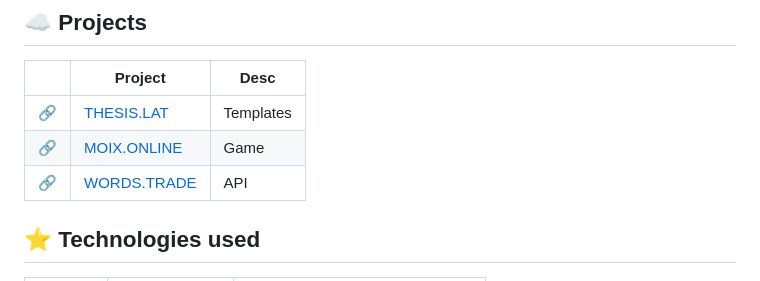
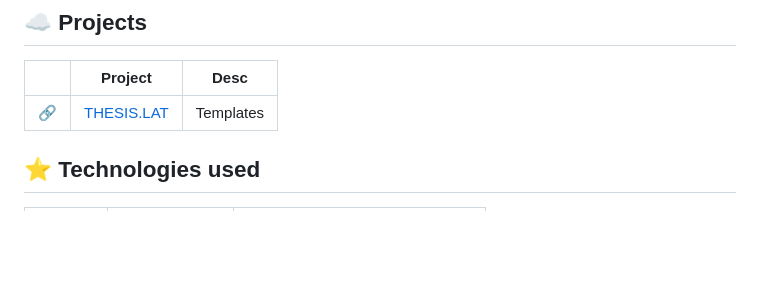
Before and after one commit to moixllik/moixllik, a Markdown page: README.md, the part around the change. Rendered like a GitHub page; blank space fills up the shorter version.

```diff
--- a/README.md
+++ b/README.md
@@ -11,8 +11,6 @@
 |        | Project                            | Desc |
 | ------ | ---------------------------------- | ------ |
 | :link: | [THESIS.LAT](https://thesis.lat)   | Templates |
-| :link: | [MOIX.ONLINE](https://moix.online) | Game |
-| :link: | [WORDS.TRADE](https://words.trade) | API |
 
 ## :star: Technologies used
 
```
